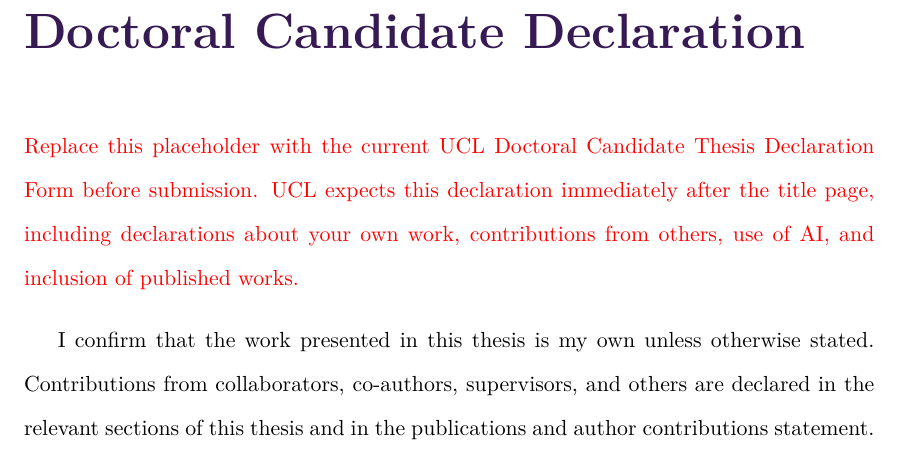
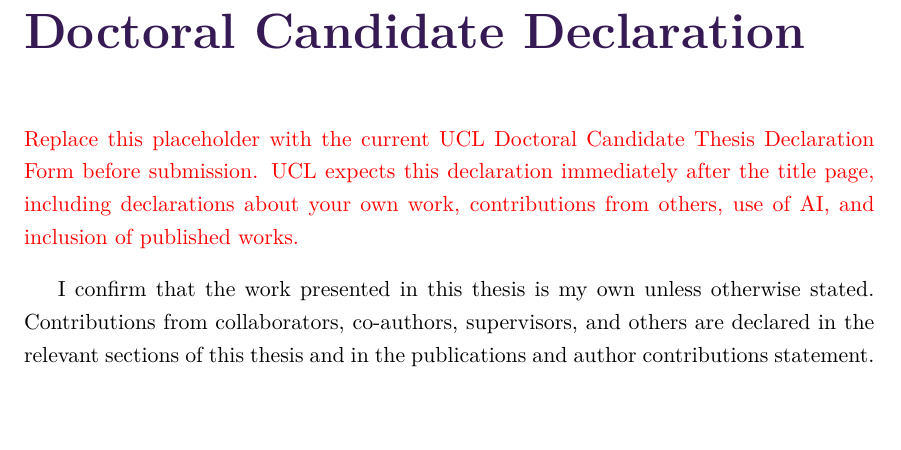
Before and after one commit to changruizhu96/ucl-phd-thesis-template, a LaTeX thesis (main.tex, which reads ucl_phd_thesis.cls): part of page 2 of 13, cut so that both start at the same text, the shorter picture padded with empty space. Compiled offline with XeLaTeX.

Commit message:
Use one-and-a-half thesis spacing

```diff
--- a/ucl_phd_thesis.cls
+++ b/ucl_phd_thesis.cls
@@ -51,7 +51,7 @@
 \newboolean{acronyms}
 \newboolean{edge_labels}
 \newboolean{final_thesis}
-\newboolean{double_spacing}
+\newboolean{double_spacing} % Legacy name: true selects one-and-a-half thesis spacing.
 
 
 
@@ -98,7 +98,7 @@
 
 
 \newcommand{\thesisspacing}{
-\ifthenelse{\boolean{double_spacing}}{\doublespacing}{\singlespacing}
+\ifthenelse{\boolean{double_spacing}}{\onehalfspacing}{\singlespacing}
 }
 
 \def\maketitle{
```
Also changed, not shown: main.tex (+2 -1 lines), version_history.txt (+3 -0 lines), main.pdf, preview.pdf, 1 other file.
